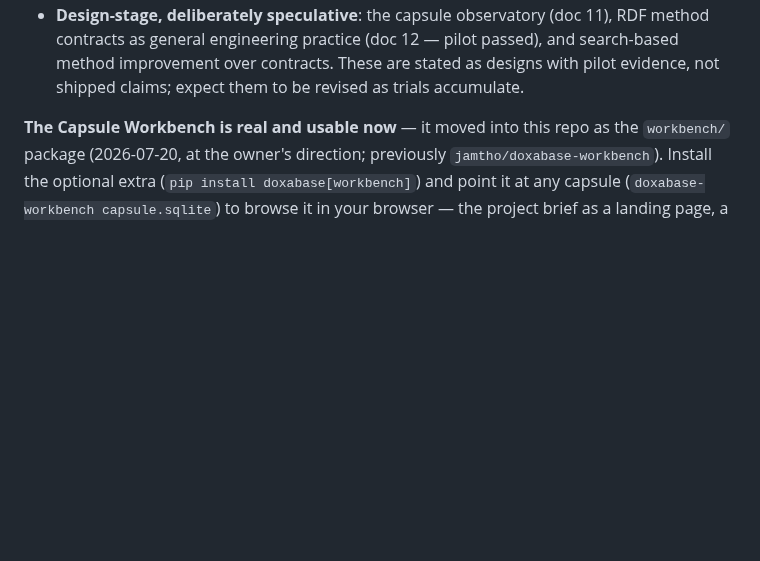
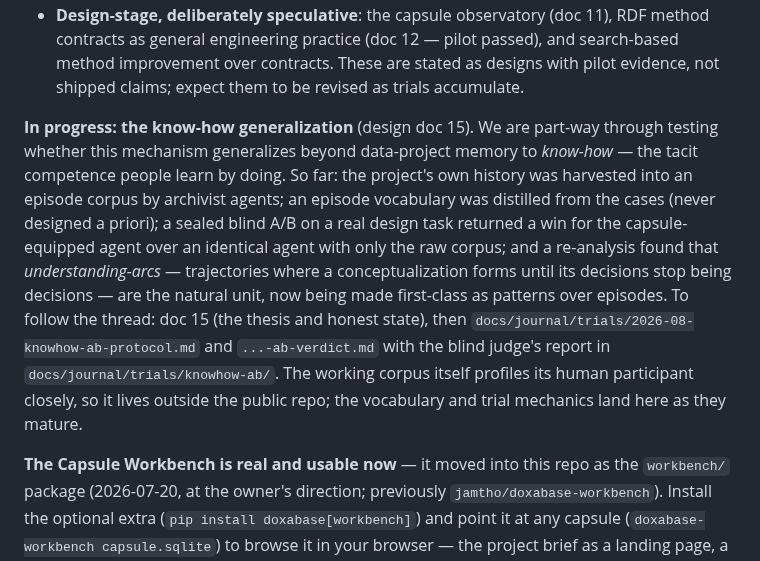
Before and after one commit to jamtho/doxabase, a Markdown page: README.md, the part around the change. Drawn GitHub-style; blank space fills up the shorter version.

Commit message:
README: the know-how generalization, in progress and readable
The status section now tells readers we are part-way through testing
whether the mechanism generalizes to know-how, what has actually
happened so far - corpus harvested by archivists, vocabulary distilled
from cases, a sealed blind A/B won by the capsule condition,
understanding-arcs emerging as the natural unit - and what to read to
follow the thread. The working corpus stays outside the repo because
it profiles its human participant closely; the vocabulary and trial
mechanics land here as they mature.

```diff
--- a/README.md
+++ b/README.md
@@ -89,6 +89,24 @@ Because this is research, here is the honest state of the claims:
   (doc 12 — pilot passed), and search-based method improvement over
   contracts. These are stated as designs with pilot evidence, not
   shipped claims; expect them to be revised as trials accumulate.
+
+**In progress: the know-how generalization** (design doc 15). We are
+part-way through testing whether this mechanism generalizes beyond
+data-project memory to *know-how* — the tacit competence people learn
+by doing. So far: the project's own history was harvested into an
+episode corpus by archivist agents; an episode vocabulary was
+distilled from the cases (never designed a priori); a sealed blind A/B
+on a real design task returned a win for the capsule-equipped agent
+over an identical agent with only the raw corpus; and a re-analysis
+found that *understanding-arcs* — trajectories where a
+conceptualization forms until its decisions stop being decisions —
+are the natural unit, now being made first-class as patterns over
+episodes. To follow the thread: doc 15 (the thesis and honest state),
+then `docs/journal/trials/2026-08-knowhow-ab-protocol.md` and
+`...-ab-verdict.md` with the blind judge's report in
+`docs/journal/trials/knowhow-ab/`. The working corpus itself profiles
+its human participant closely, so it lives outside the public repo;
+the vocabulary and trial mechanics land here as they mature.
 
 **The Capsule Workbench is real and usable now** — it moved into this
 repo as the `workbench/` package (2026-07-20, at the owner's direction;
```
